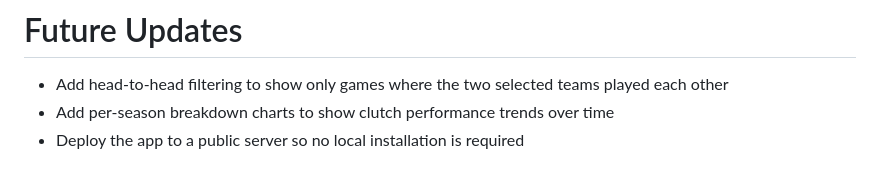
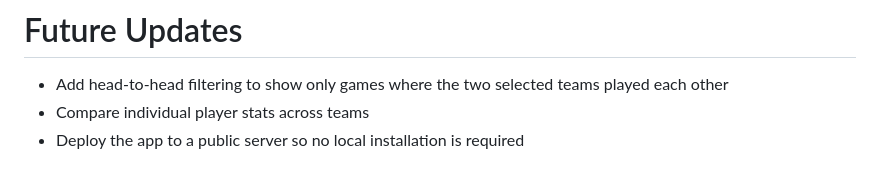
Before and after one commit to Aaditya-Deshmukh/nba-close-game-analyzer, a Markdown page: README.md, the part around the change. GitHub-like rendering.

```diff
--- a/README.md
+++ b/README.md
@@ -102,5 +102,5 @@ The visualization portion of the project will present the analysis results in a
 
 # Future Updates
 - Add head-to-head filtering to show only games where the two selected teams played each other
-- Add per-season breakdown charts to show clutch performance trends over time
+- Compare individual player stats across teams
 - Deploy the app to a public server so no local installation is required
```
